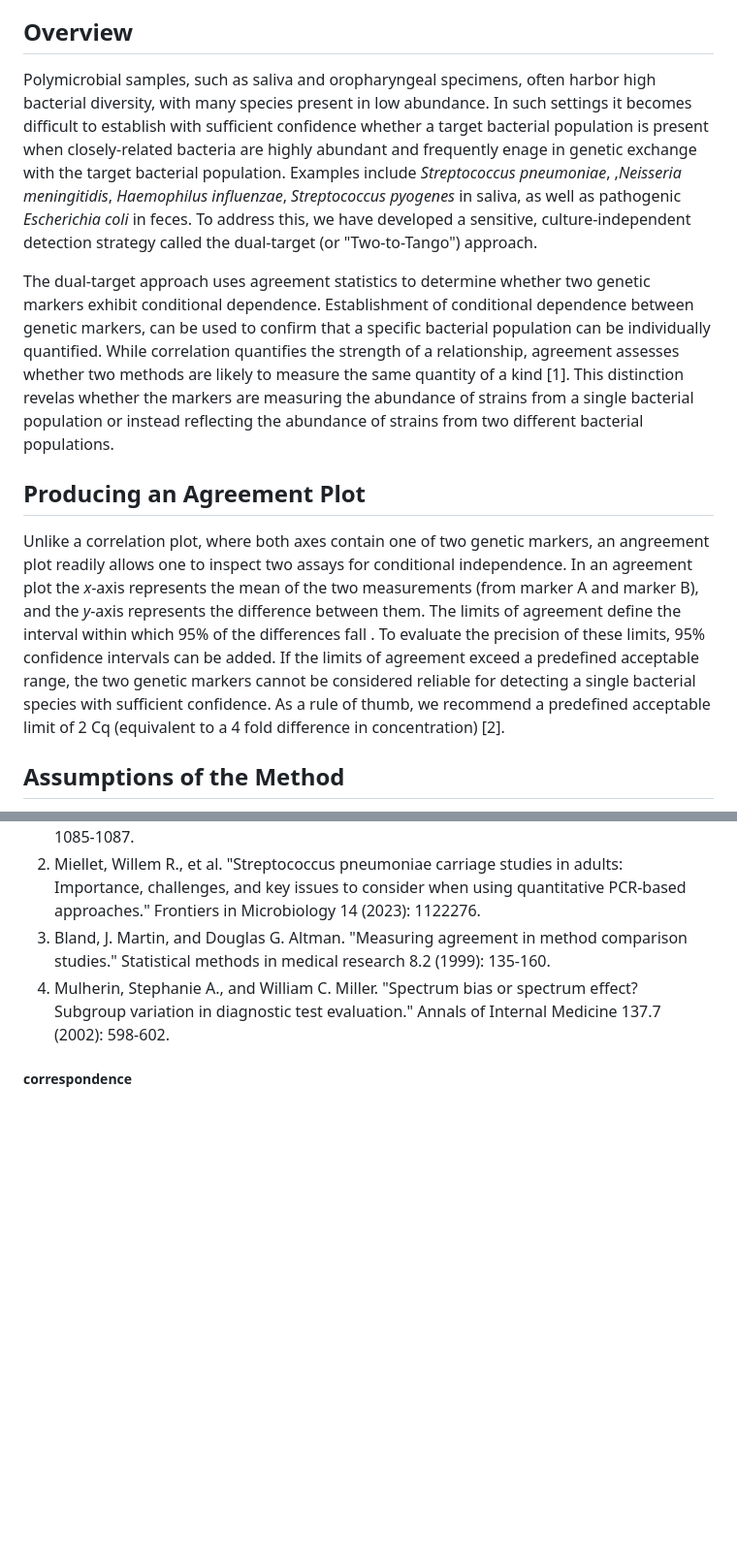
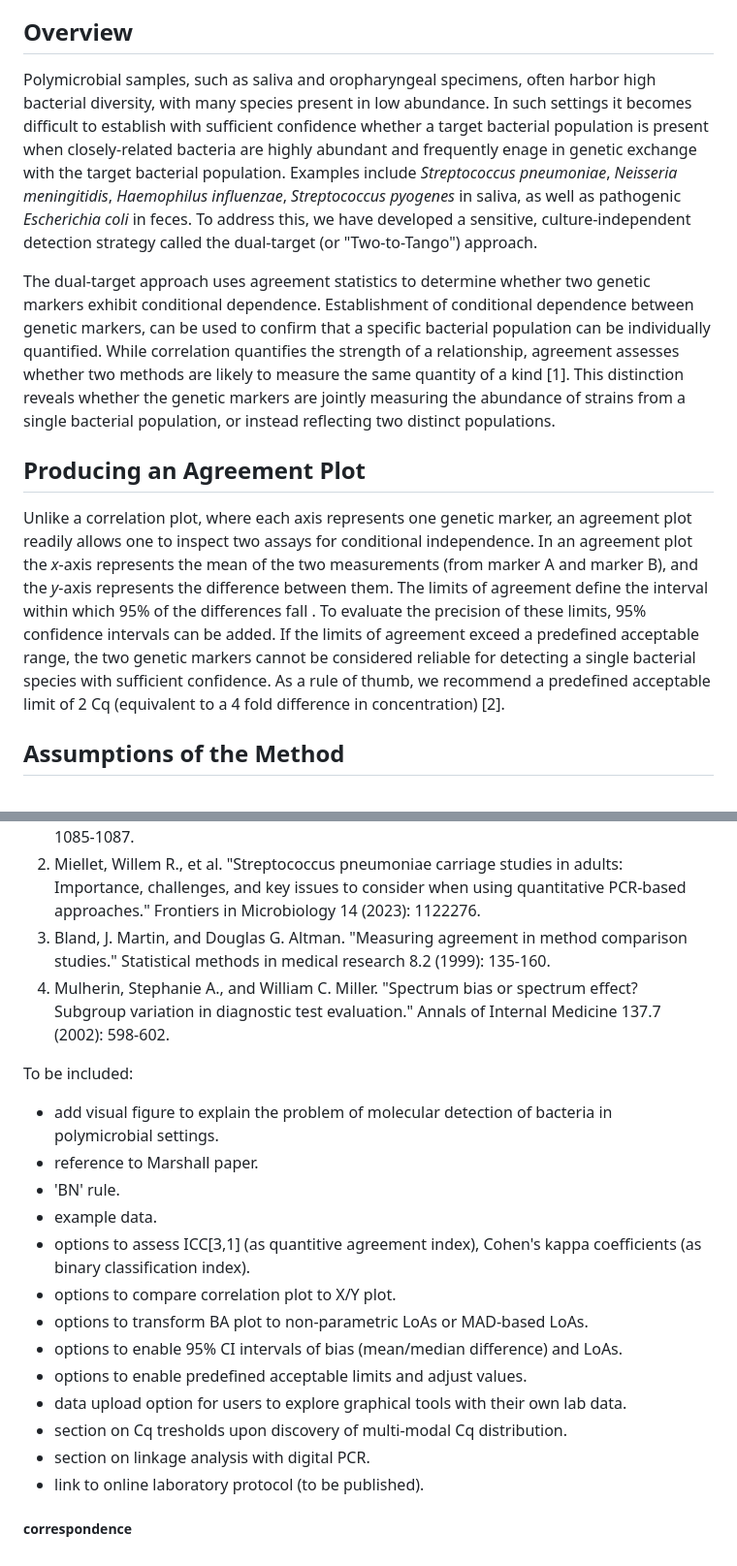
Before and after one commit to wmiellet/wmiellet.github.io, a Markdown page: README.md, 2 parts joined by grey strips. Shown at 97% size. Rendered like a GitHub page; blank space fills up the shorter version.

```diff
--- a/README.md
+++ b/README.md
@@ -3,12 +3,12 @@
 <i>Disclaimer: This page is being worked on. The page is currently incomplete and the text is somewhat rough around the edges.</i>
 
 ## Overview
-Polymicrobial samples, such as saliva and oropharyngeal specimens, often harbor high bacterial diversity, with many species present in low abundance. In such settings it becomes difficult to establish with sufficient confidence whether a target bacterial population is present when closely-related bacteria are highly abundant and frequently enage in genetic exchange with the target bacterial population. Examples include <i>Streptococcus pneumoniae</i>, ,<i>Neisseria meningitidis</i>, <i>Haemophilus influenzae</i>, <i>Streptococcus pyogenes</i> in saliva, as well as pathogenic <i>Escherichia coli</i> in feces. To address this, we have developed a sensitive, culture-independent detection strategy called the dual-target (or "Two-to-Tango") approach.
+Polymicrobial samples, such as saliva and oropharyngeal specimens, often harbor high bacterial diversity, with many species present in low abundance. In such settings it becomes difficult to establish with sufficient confidence whether a target bacterial population is present when closely-related bacteria are highly abundant and frequently enage in genetic exchange with the target bacterial population. Examples include <i>Streptococcus pneumoniae</i>, <i>Neisseria meningitidis</i>, <i>Haemophilus influenzae</i>, <i>Streptococcus pyogenes</i> in saliva, as well as pathogenic <i>Escherichia coli</i> in feces. To address this, we have developed a sensitive, culture-independent detection strategy called the dual-target (or "Two-to-Tango") approach.
 
-The dual-target approach uses agreement statistics to determine whether two genetic markers exhibit conditional dependence. Establishment of conditional dependence between genetic markers, can be used to confirm that a specific bacterial population can be individually quantified. While correlation quantifies the strength of a relationship, agreement assesses whether two methods are likely to measure the same quantity of a kind [1]. This distinction revelas whether the markers are measuring the abundance of strains from a single bacterial population or instead reflecting the abundance of strains from two different bacterial populations.
+The dual-target approach uses agreement statistics to determine whether two genetic markers exhibit conditional dependence. Establishment of conditional dependence between genetic markers, can be used to confirm that a specific bacterial population can be individually quantified. While correlation quantifies the strength of a relationship, agreement assesses whether two methods are likely to measure the same quantity of a kind [1]. This distinction reveals whether the genetic markers are jointly measuring the abundance of strains from a single bacterial population, or instead reflecting two distinct populations.
 
 ## Producing an Agreement Plot
-Unlike a correlation plot, where both axes contain one of two genetic markers, an angreement plot readily allows one to inspect two assays for conditional independence. In an agreement plot the <i>x</i>-axis represents the mean of the two measurements (from marker A and marker B), and the <i>y</i>-axis represents the difference between them. The limits of agreement define the interval within which 95% of the differences fall . To evaluate the precision of these limits, 95% confidence intervals can be added. If the limits of agreement exceed a predefined acceptable range, the two genetic markers cannot be considered reliable for detecting a single bacterial species with sufficient confidence. As a rule of thumb, we recommend a predefined acceptable limit of 2 Cq (equivalent to a 4 fold difference in concentration) [2].
+Unlike a correlation plot, where each axis represents one genetic marker, an agreement plot readily allows one to inspect two assays for conditional independence. In an agreement plot the <i>x</i>-axis represents the mean of the two measurements (from marker A and marker B), and the <i>y</i>-axis represents the difference between them. The limits of agreement define the interval within which 95% of the differences fall . To evaluate the precision of these limits, 95% confidence intervals can be added. If the limits of agreement exceed a predefined acceptable range, the two genetic markers cannot be considered reliable for detecting a single bacterial species with sufficient confidence. As a rule of thumb, we recommend a predefined acceptable limit of 2 Cq (equivalent to a 4 fold difference in concentration) [2].
 
 ## Assumptions of the Method
 The proposed method rests on two assumptions: (I) the differences between genetic marker measurements are non normally distributed, and (II) the difference between the two markers is not proportional to the mean of the two measurements [1]. When one of the two markers exhibits reduced specificity and samples often contain strains that are positive for only one of the markers, non parametric limits of agreement should be considered [3]. When using non-parametric limits, the median difference is indicated in the agreement plot as well as the limits of agreement based on the 2.5 and 97.5th percentile.
@@ -40,4 +40,19 @@ We encourage others to routinely monitor agreement between genetic markers. Due
 3. Bland, J. Martin, and Douglas G. Altman. "Measuring agreement in method comparison studies." Statistical methods in medical research 8.2 (1999): 135-160.
 4. Mulherin, Stephanie A., and William C. Miller. "Spectrum bias or spectrum effect? Subgroup variation in diagnostic test evaluation." Annals of Internal Medicine 137.7 (2002): 598-602.
 
+To be included:
+- add visual figure to explain the problem of molecular detection of bacteria in polymicrobial settings.
+- reference to Marshall paper.
+- 'BN' rule.
+- example data.
+- options to assess ICC[3,1] (as quantitive agreement index), Cohen's kappa coefficients (as binary classification index).
+- options to compare correlation plot to X/Y plot.
+- options to transform BA plot to non-parametric LoAs or MAD-based LoAs.
+- options to enable 95% CI intervals of bias (mean/median difference) and LoAs.
+- options to enable predefined acceptable limits and adjust values.
+- data upload option for users to explore graphical tools with their own lab data.
+- section on Cq tresholds upon discovery of multi-modal Cq distribution.
+- section on linkage analysis with digital PCR.
+- link to online laboratory protocol (to be published).
+
 ##### correspondence
```
